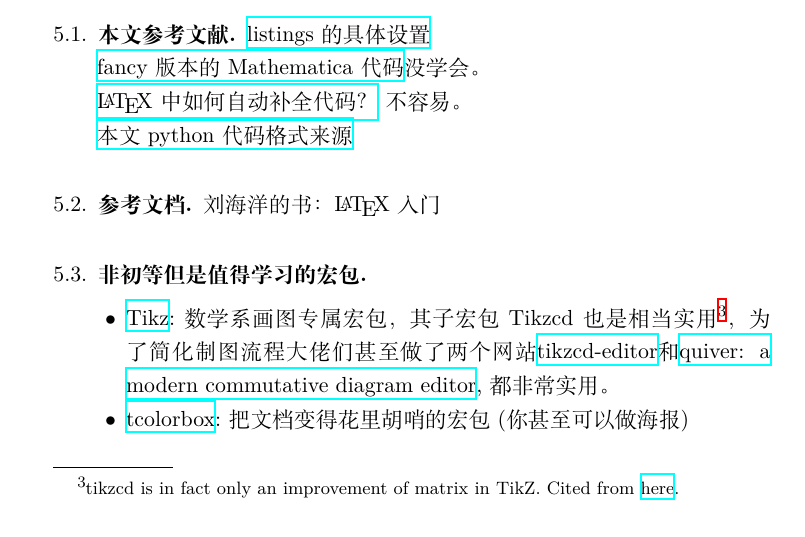
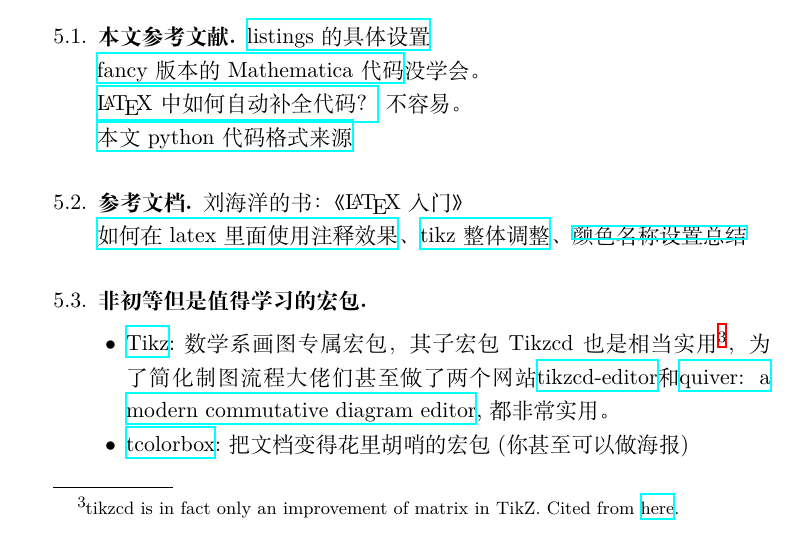
Before and after one commit to ramified/codelearning, a LaTeX paper (code.tex): part of page 8 of 24, cut so that both start at the same text. Compiled offline with XeLaTeX.

Commit message:
add color

```diff
--- a/code.tex
+++ b/code.tex
@@ -527,8 +527,11 @@ show( A ,figsize=10 , fontsize=10 )
 \href{https://tex.stackexchange.com/questions/126241/autoindent-in-texmaker}{\LaTeX 中如何自动补全代码？} 不容易。
 
 \href{https://tex.stackexchange.com/questions/235783/listings-recognize-numbers-and-1e-3}{本文python代码格式来源}
+
 \subsection{参考文档}
-刘海洋的书：\LaTeX 入门
+刘海洋的书：《\LaTeX 入门》
+
+\href{https://liam.page/2016/09/24/TikZ-comment-to-text/}{如何在latex里面使用注释效果}、\href{https://newbedev.com/how-of-to-change-font-size-for-every-nodes-in-tikzcd}{tikz整体调整}、\href{http://latexcolor.com/}{颜色名称设置总结}
 \subsection{非初等但是值得学习的宏包}
 \begin{itemize}
 \item \href{https://ctan.org/pkg/pgf}{Tikz}:数学系画图专属宏包，其子宏包Tikzcd也是相当实用\footnote{tikzcd is in fact only an improvement of matrix in TikZ. Cited from \href{https://tex.stackexchange.com/questions/484743/format-single-node-in-tikzcd}{here}.}，为了简化制图流程大佬们甚至做了两个网站\href{https://tikzcd.yichuanshen.de/}{tikzcd-editor}和\href{https://q.uiver.app/}{quiver: a modern commutative diagram editor},都非常实用。
```
Also changed, not shown: code.pdf, 2 other files.
